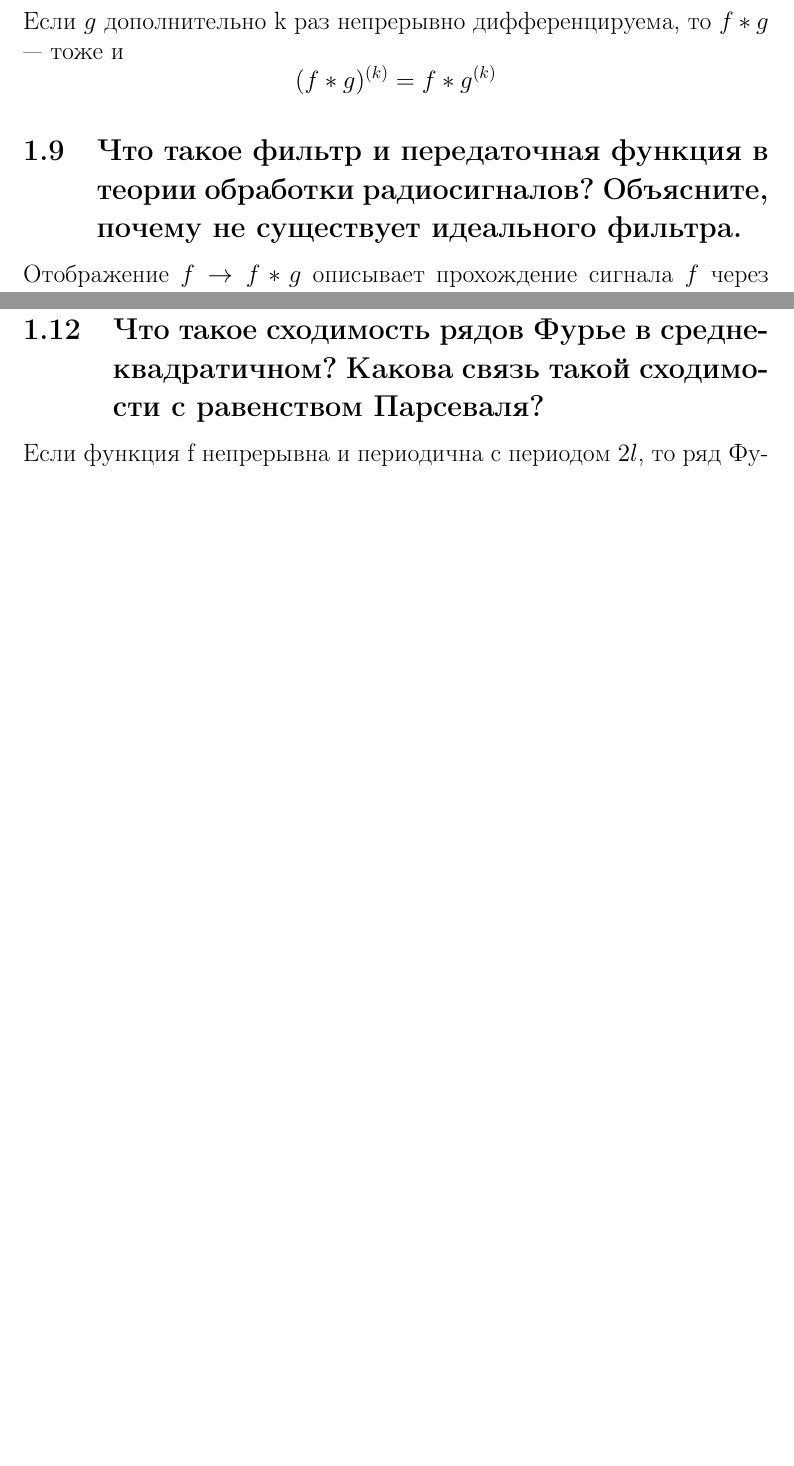
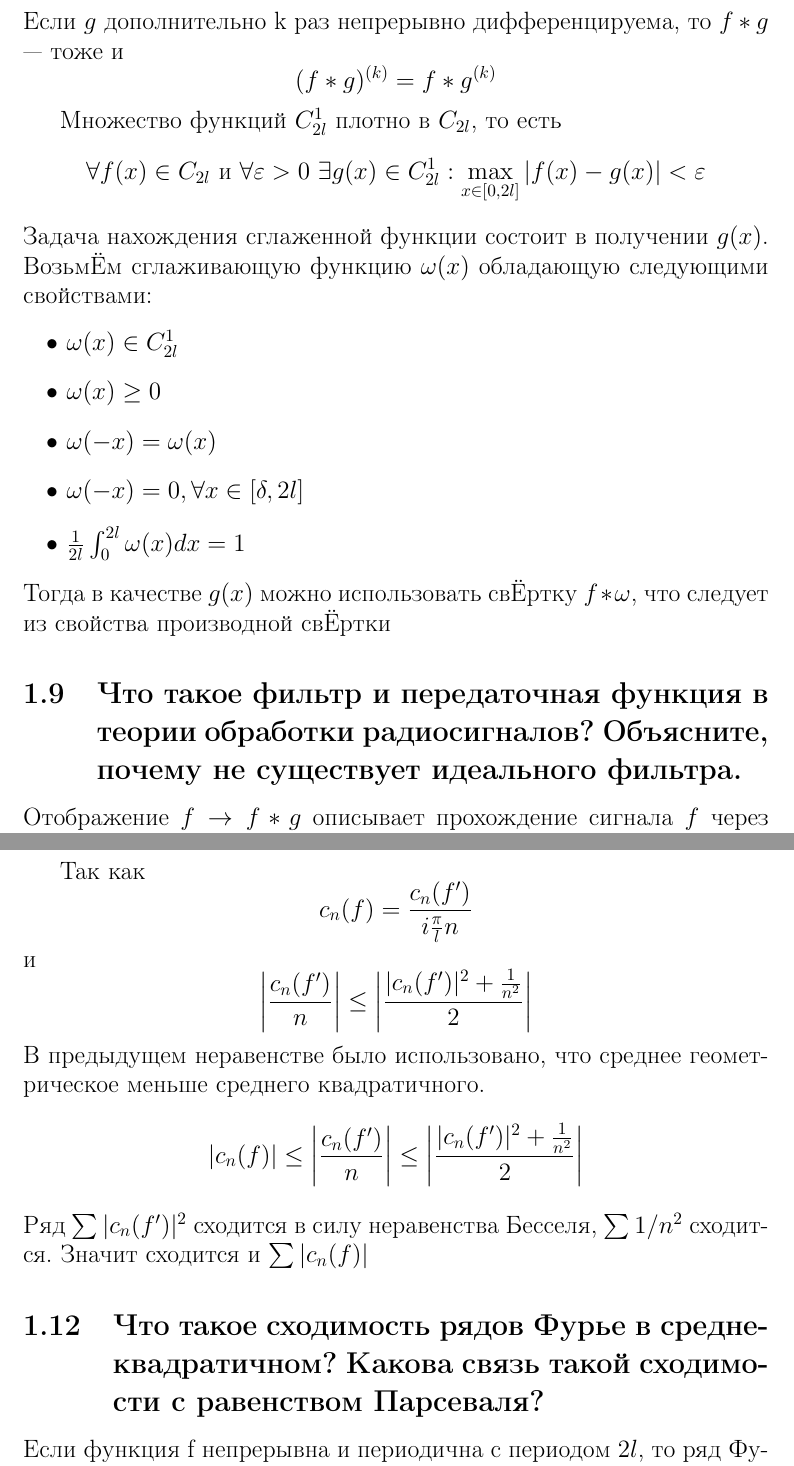
Before and after one commit to Rtif173/summary-budylin-4semester, a LaTeX document (До_коллоквиума.tex): two parts of pages 6 and 7 of 8 before the commit and two parts of pages 6 and 8 of 10 after it, joined at a grey line, cut so that both start at the same text, the shorter picture padded with empty space. Compiled offline with pdfLaTeX.

Commit message:
Полностью завершена первая часть

```diff
--- a/До_коллоквиума.tex
+++ b/До_коллоквиума.tex
@@ -107,6 +107,24 @@ $e_n: x \mapsto e^{i\frac{\pi}{l}nx}, n \in \mathbb{Z}$, $e_n$ образуют
 \[f*g(x) = \frac{1}{2l}\int_0^{2l}f(t)g(x-t)dt\]
 Eсли $g$ дополнительно k раз непрерывно дифференцируема, то $f*g$ --- тоже и
 \[(f*g)^{(k)} = f*g^{(k)}\]
+
+Множество функций $C_{2l}^1$ плотно в $ C_{2l} $, то есть
+\[ \forall f(x) \in C_{2l} \ \text{и} \ \forall \varepsilon > 0 \  \exists g(x) \in C_{2l}^1: \max_{x \in [0, 2l]}|f(x)-g(x)| < \varepsilon\]
+Задача нахождения сглаженной функции состоит в получении $g(x)$.\\
+ВозьмЁм сглаживающую функцию $\omega(x)$ обладающую следующими свойствами:
+\begin{itemize}
+	\item
+	$\omega(x) \in C_{2l}^1$
+	\item
+	$\omega(x) \geq 0$
+	\item
+	$ \omega(-x)=\omega(x) $
+	\item
+	$ \omega(-x)=0, \forall x \in [\delta, 2l] $
+	\item
+	$\frac{1}{2l}\int_0^{2l}\omega(x)dx = 1$
+\end{itemize}
+Тогда в качестве $g(x)$ можно использовать свЁртку $f*\omega$, что следует из свойства производной свЁртки
 \end{subsection}
 
 
@@ -135,6 +153,13 @@ Eсли $g$ дополнительно k раз непрерывно диффе
 Теорема Дирихле состоит в том, что если функция $f \in C_{2l}^1$, то ряд Фурье сходится к $f$ поточечно
 \[f(x)=\sum_{n \in \mathbb{Z}} c_n e^{i\frac{\pi}{l}nx}, \]
 где $x \in \mathbb{R}$ и $c_n = \frac{1}{2l}\int_0^{2l}f(x)e^{-i\frac{\pi}{l}nx}dx$
+
+Так как
+\[ c_n(f) = \frac{c_n(f')}{i\frac{\pi}{l}n} \]
+и \[ \left| \frac{c_n(f')}{n} \right| \leq \left|\frac{|c_n(f')|^2 + \frac{1}{n^2}}{2}\right|\]
+В предыдущем неравенстве было использовано, что среднее геометрическое меньше среднего квадратичного.
+\[ |c_n(f)| \leq \left| \frac{c_n(f')}{n} \right| \leq \left|\frac{|c_n(f')|^2 + \frac{1}{n^2}}{2}\right|\]
+Ряд $\sum |c_n(f')|^2$ сходится в силу неравенства Бесселя, $\sum 1/n^2$ сходится. Значит сходится и $\sum |c_n(f)|$
 \end{subsection}
 
 
```
Also changed, not shown: До_коллоквиума.pdf, До_коллоквиума.tex (5 more changed lines).
